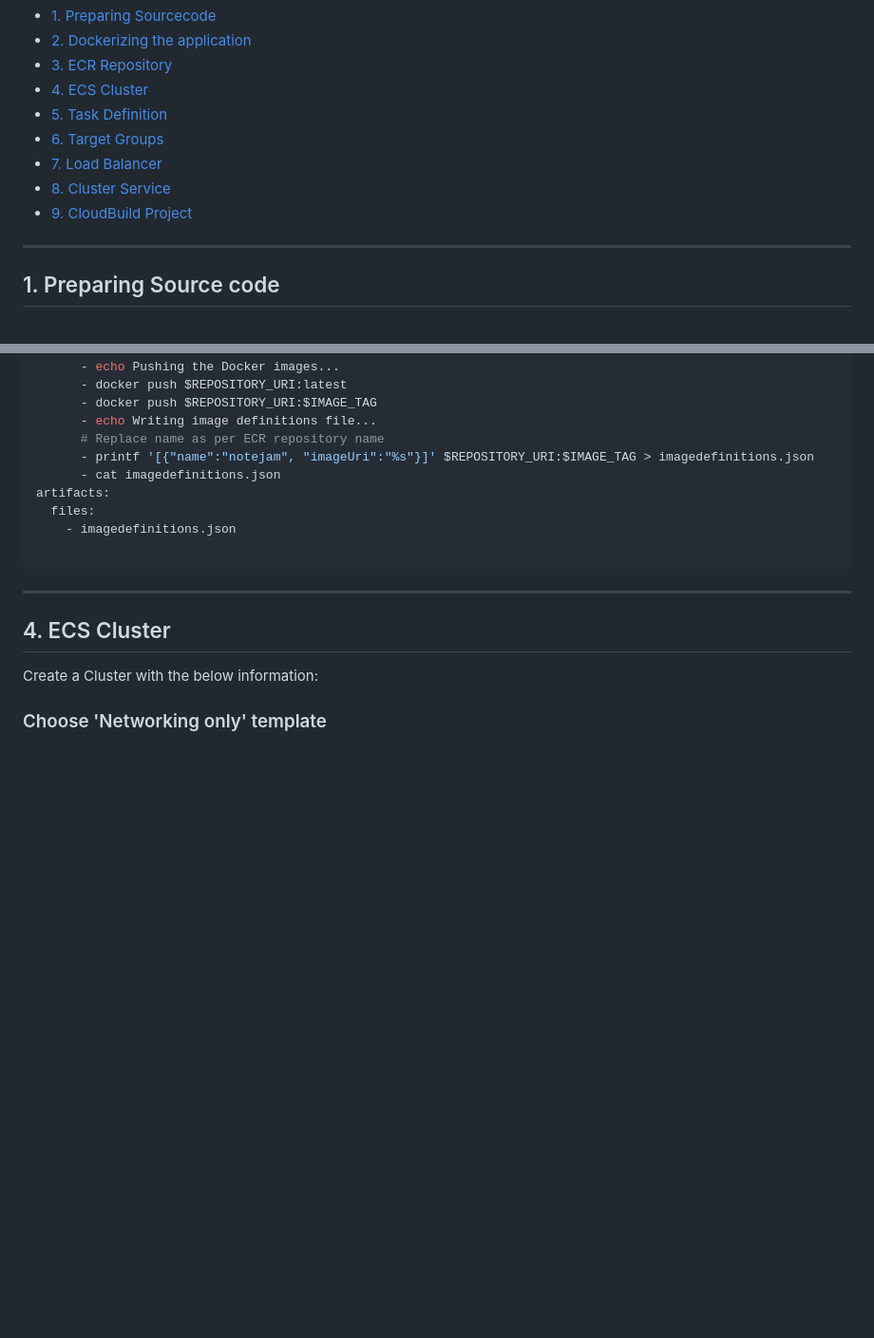
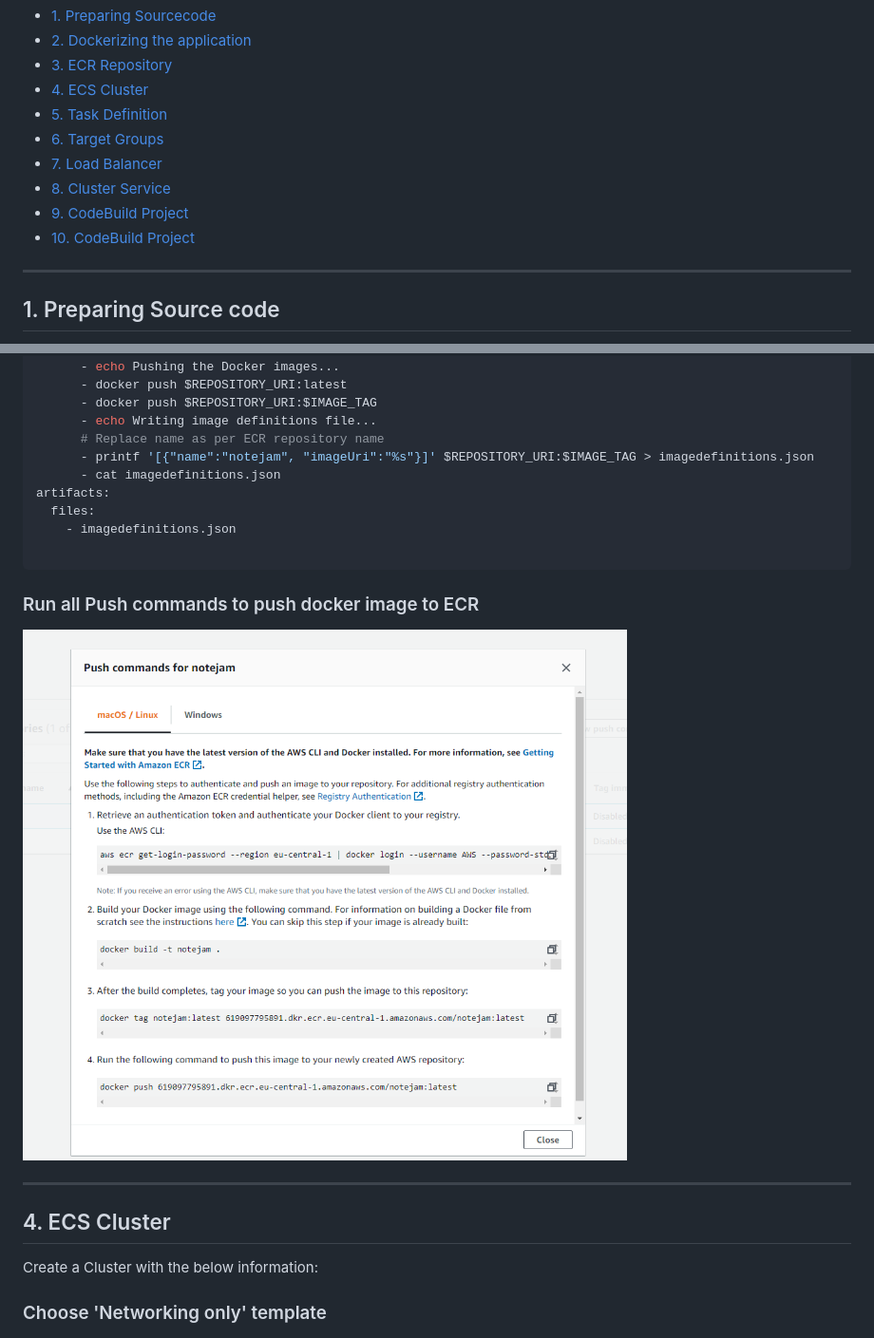
Before and after one commit to ganesh35/notejam, a Markdown page: docs/implementation.md, 2 parts joined by grey strips. Shown: that part at 95% size. Rendered like a GitHub page; pictures changed too: docs/imgs/03_ECR_04.png (added); blank space fills up the shorter version.

Commit message:
Implementation document

````diff
--- a/docs/implementation.md
+++ b/docs/implementation.md
@@ -8,7 +8,8 @@
 - [6. Target Groups](#6-target-groups)
 - [7. Load Balancer](#7-load-balancer)
 - [8. Cluster Service](#8-cluster-service)
-- [9. CloudBuild Project](#9-cloudbuild-project)
+- [9. CodeBuild Project](#9-codebuild-project)
+- [10. CodeBuild Project](#9-codebuild-project)
 
 --------------------------------------------
 
@@ -143,6 +144,10 @@ artifacts:
     - imagedefinitions.json
 
 ```
+
+### Run all Push commands to push docker image to ECR
+![Push Commands](imgs/03_ECR_04.png)
+
 ----------------------------------
 ## 4. ECS Cluster
 Create  a Cluster with the below information:
````
